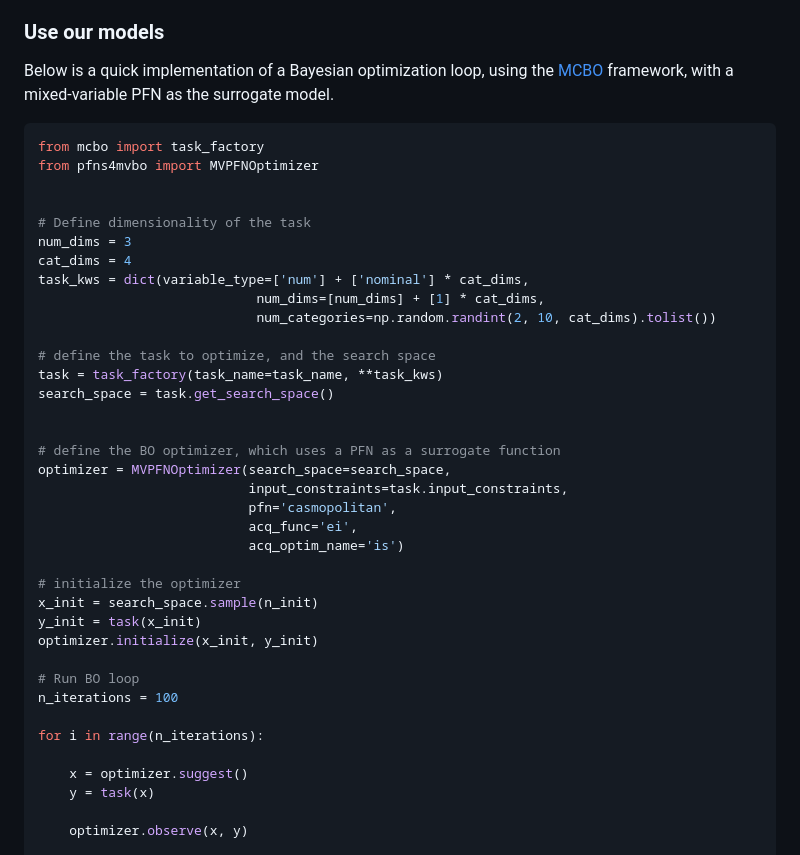
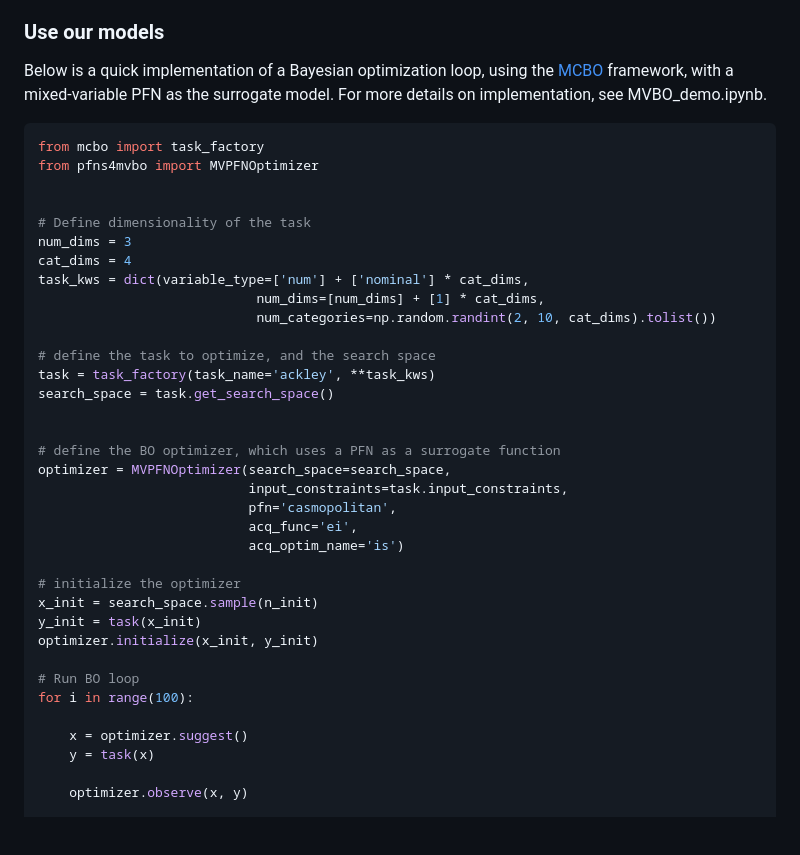
Before and after one commit to TimShinners/PFNs4MVBO, a Markdown page: README.md, the part around the change. GitHub-like rendering; blank space fills up the shorter version.

Commit message:
added mention of MVBO_demo.ipynb

````diff
--- a/README.md
+++ b/README.md
@@ -10,7 +10,7 @@ In [PFNs4BO](https://github.com/automl/PFNs4BO), PFNs demonstrated strong perfor
 
 ### Use our models
 
-Below is a quick implementation of a Bayesian optimization loop, using the [MCBO](https://arxiv.org/abs/2306.09803) framework, with a mixed-variable PFN as the surrogate model.
+Below is a quick implementation of a Bayesian optimization loop, using the [MCBO](https://arxiv.org/abs/2306.09803) framework, with a mixed-variable PFN as the surrogate model. For more details on implementation, see MVBO_demo.ipynb.
 
 
 ```python
@@ -26,7 +26,7 @@ task_kws = dict(variable_type=['num'] + ['nominal'] * cat_dims,
                             num_categories=np.random.randint(2, 10, cat_dims).tolist())
 
 # define the task to optimize, and the search space
-task = task_factory(task_name=task_name, **task_kws)
+task = task_factory(task_name='ackley', **task_kws)
 search_space = task.get_search_space()
 
 
@@ -43,9 +43,7 @@ y_init = task(x_init)
 optimizer.initialize(x_init, y_init)
 
 # Run BO loop
-n_iterations = 100
-
-for i in range(n_iterations):
+for i in range(100):
 
     x = optimizer.suggest()
     y = task(x)
````
